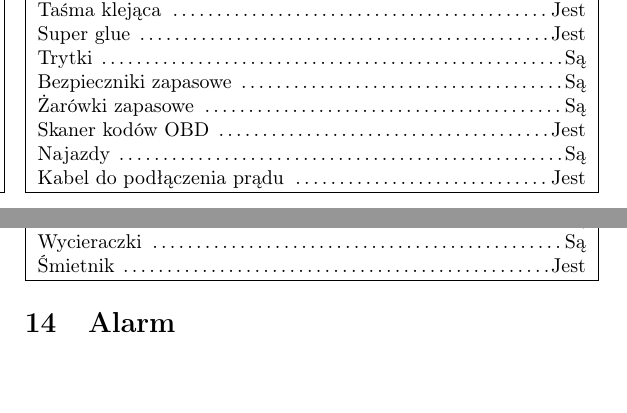
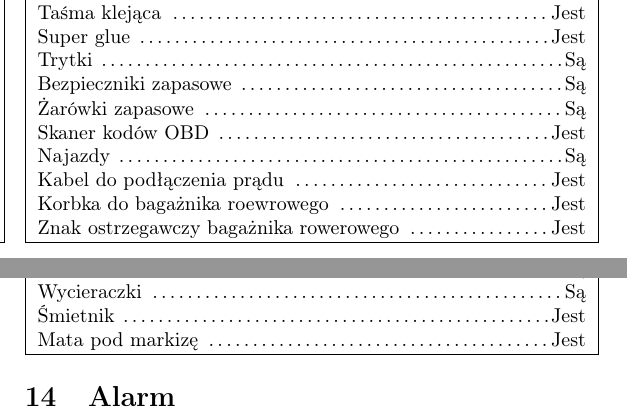
Before and after one commit to witoldkaptur/RVC, a LaTeX document (PrzedWyjazdem.tex): two parts of the columns of pages 1 and 2 of 2, joined at a grey line, cut so that both start at the same text, the shorter picture padded with empty space. Compiled offline with pdfLaTeX.

Commit message:
Uwagi mamy

```diff
--- a/PrzedWyjazdem.tex
+++ b/PrzedWyjazdem.tex
@@ -169,6 +169,8 @@ Bezpieczniki zapasowe \dotfill Są \\
 Skaner kodów OBD \dotfill Jest \\
 Najazdy \dotfill Są \\
 Kabel do podłączenia prądu \dotfill Jest \\
+Korbka do bagażnika roewrowego \dotfill Jest \\
+Znak ostrzegawczy bagażnika rowerowego \dotfill Jest \\
 \hline
 \end{tabularx}
 
@@ -273,6 +275,7 @@ Pokrętło markizy \dotfill Jest \\
 Dywaniki \dotfill Są \\
 Wycieraczki \dotfill Są \\
 Śmietnik \dotfill Jest \\
+Mata pod markizę \dotfill Jest \\
 \hline
 \end{tabularx}
 
```
Also changed, not shown: WTrasie.tex (+1 -0 lines), PrzedWyjazdem.pdf, WTrasie.pdf.
